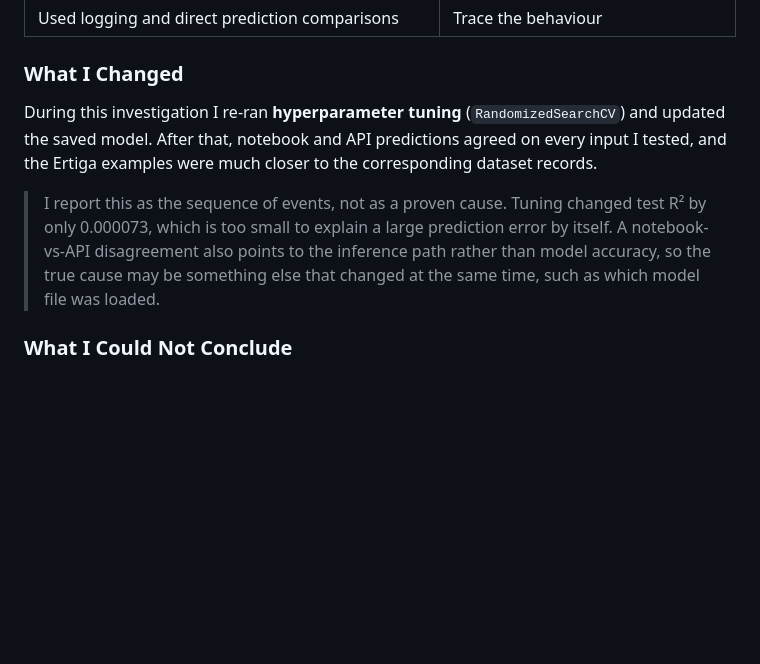
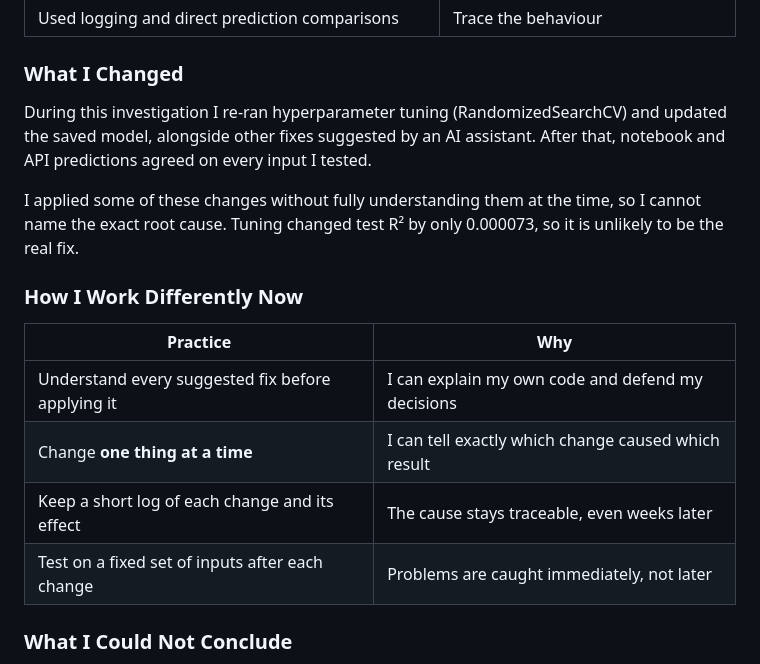
Before and after one commit to Rishit-Vish/CarDekho-Used-Car-Price-Prediction, a Markdown page: README.md, the part around the change. Drawn GitHub-style; blank space fills up the shorter version.

```diff
--- a/README.md
+++ b/README.md
@@ -419,9 +419,19 @@ User input (Frontend)  →  FastAPI validation  →  Fitted ML pipeline  →  Pr
 
 ### What I Changed
 
-During this investigation I re-ran **hyperparameter tuning** (`RandomizedSearchCV`) and updated the saved model. After that, notebook and API predictions agreed on every input I tested, and the Ertiga examples were much closer to the corresponding dataset records.
+During this investigation I re-ran hyperparameter tuning (RandomizedSearchCV) and updated the saved model, alongside other fixes suggested by an AI assistant. After that, notebook and API predictions agreed on every input I tested.
 
-> I report this as the sequence of events, not as a proven cause. Tuning changed test R² by only 0.000073, which is too small to explain a large prediction error by itself. A notebook-vs-API disagreement also points to the inference path rather than model accuracy, so the true cause may be something else that changed at the same time, such as which model file was loaded.
+I applied some of these changes without fully understanding them at the time, so I cannot name the exact root cause. Tuning changed test R² by only 0.000073, so it is unlikely to be the real fix.
+
+### How I Work Differently Now
+
+| Practice | Why |
+|---|---|
+| Understand every suggested fix before applying it | I can explain my own code and defend my decisions |
+| Change **one thing at a time** | I can tell exactly which change caused which result |
+| Keep a short log of each change and its effect | The cause stays traceable, even weeks later |
+| Test on a fixed set of inputs after each change | Problems are caught immediately, not later |
+
 
 ### What I Could Not Conclude
 
```
